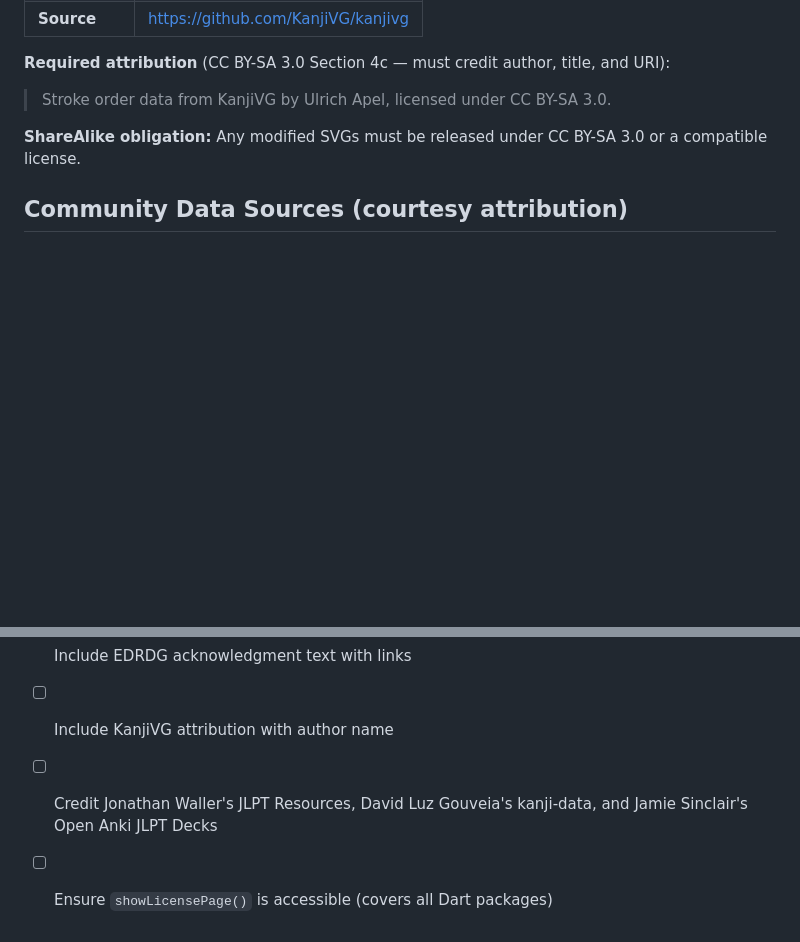
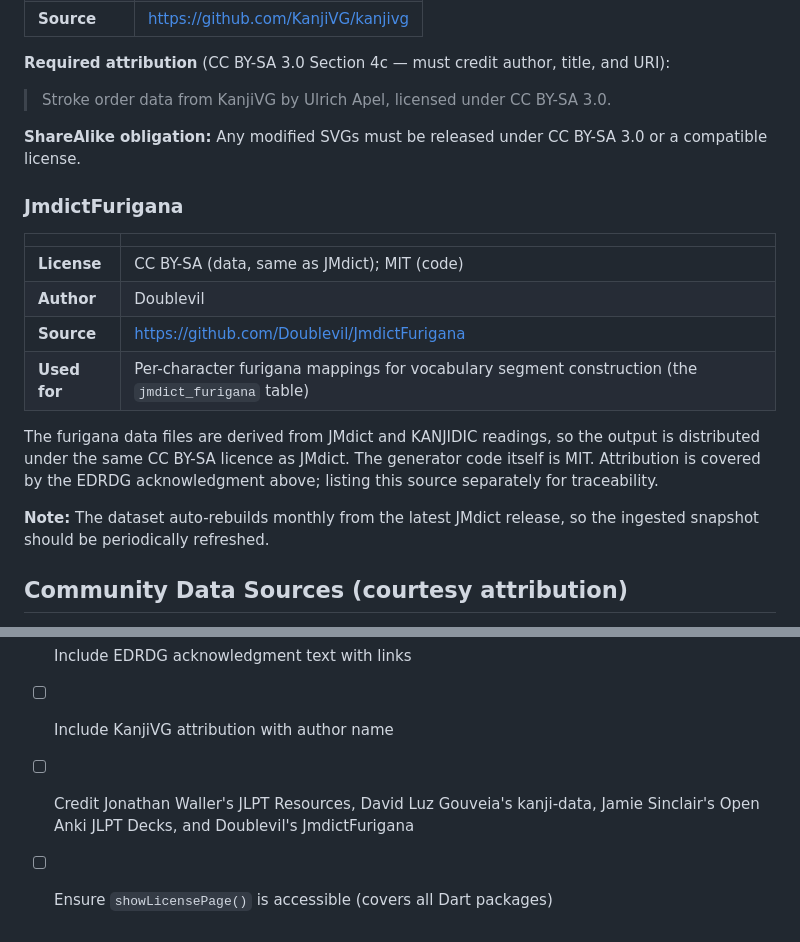
Before and after one commit to Va1erii/kanji_craft, a Markdown page: docs/legal/attributions.md, 2 parts joined by grey strips. GitHub-like rendering; blank space fills up the shorter version.

Commit message:
docs(legal): add JmdictFurigana attribution
Data output is CC BY-SA (derived from JMdict/KANJIDIC); generator
code is MIT. Used for per-character furigana in segment construction.

```diff
--- a/docs/legal/attributions.md
+++ b/docs/legal/attributions.md
@@ -41,6 +41,19 @@ Both dictionaries are governed by the same EDRDG licence and can share a single
 > Stroke order data from KanjiVG by Ulrich Apel, licensed under CC BY-SA 3.0.
 
 **ShareAlike obligation:** Any modified SVGs must be released under CC BY-SA 3.0 or a compatible license.
+
+### JmdictFurigana
+
+| | |
+|---|---|
+| **License** | CC BY-SA (data, same as JMdict); MIT (code) |
+| **Author** | Doublevil |
+| **Source** | https://github.com/Doublevil/JmdictFurigana |
+| **Used for** | Per-character furigana mappings for vocabulary segment construction (the `jmdict_furigana` table) |
+
+The furigana data files are derived from JMdict and KANJIDIC readings, so the output is distributed under the same CC BY-SA licence as JMdict. The generator code itself is MIT. Attribution is covered by the EDRDG acknowledgment above; listing this source separately for traceability.
+
+**Note:** The dataset auto-rebuilds monthly from the latest JMdict release, so the ingested snapshot should be periodically refreshed.
 
 ## Community Data Sources (courtesy attribution)
 
@@ -88,5 +101,5 @@ All other Dart/Flutter packages (freezed, dio, flutter_bloc, go_router, etc.) ar
 - [ ] Add "Acknowledgments" screen accessible from Settings > About
 - [ ] Include EDRDG acknowledgment text with links
 - [ ] Include KanjiVG attribution with author name
-- [ ] Credit Jonathan Waller's JLPT Resources, David Luz Gouveia's kanji-data, and Jamie Sinclair's Open Anki JLPT Decks
+- [ ] Credit Jonathan Waller's JLPT Resources, David Luz Gouveia's kanji-data, Jamie Sinclair's Open Anki JLPT Decks, and Doublevil's JmdictFurigana
 - [ ] Ensure `showLicensePage()` is accessible (covers all Dart packages)
```
